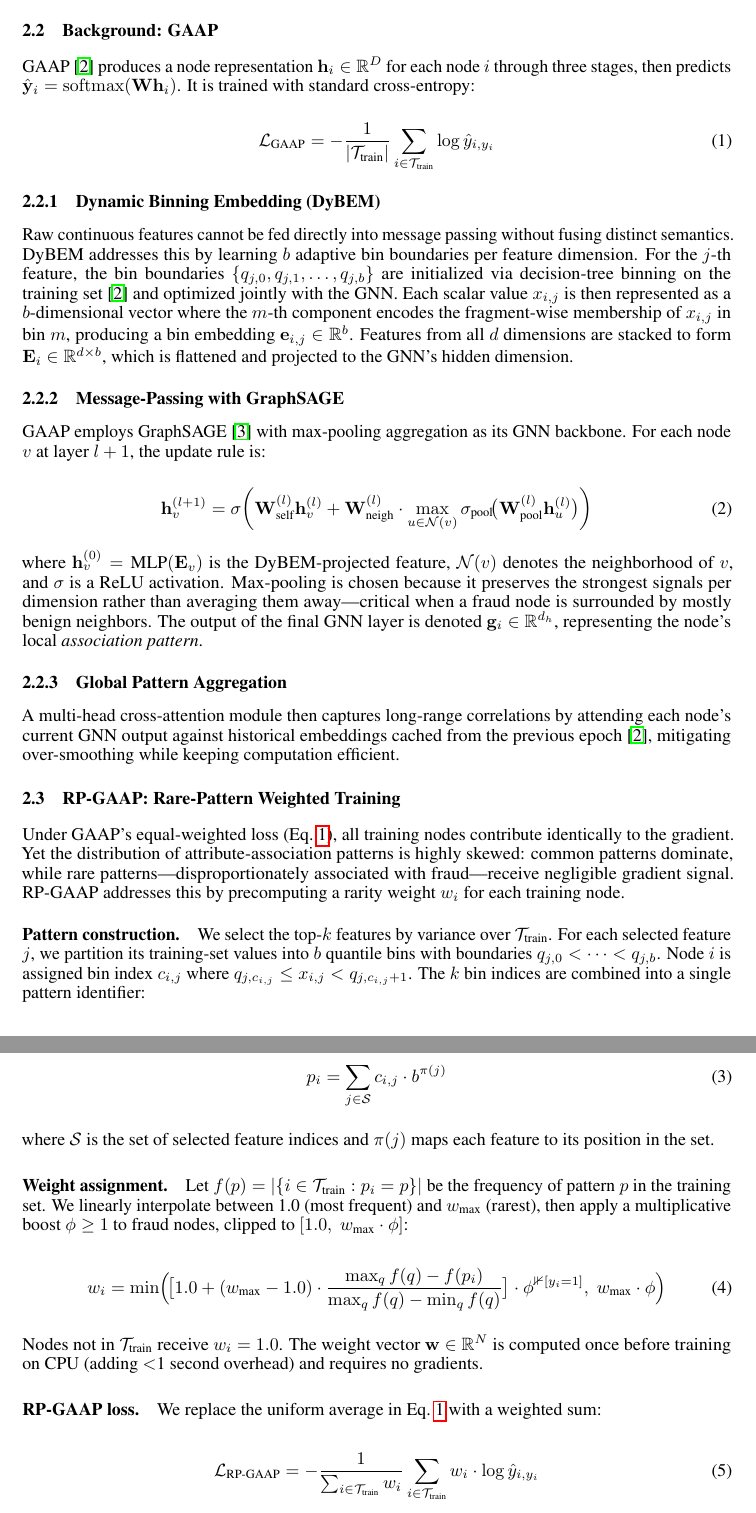
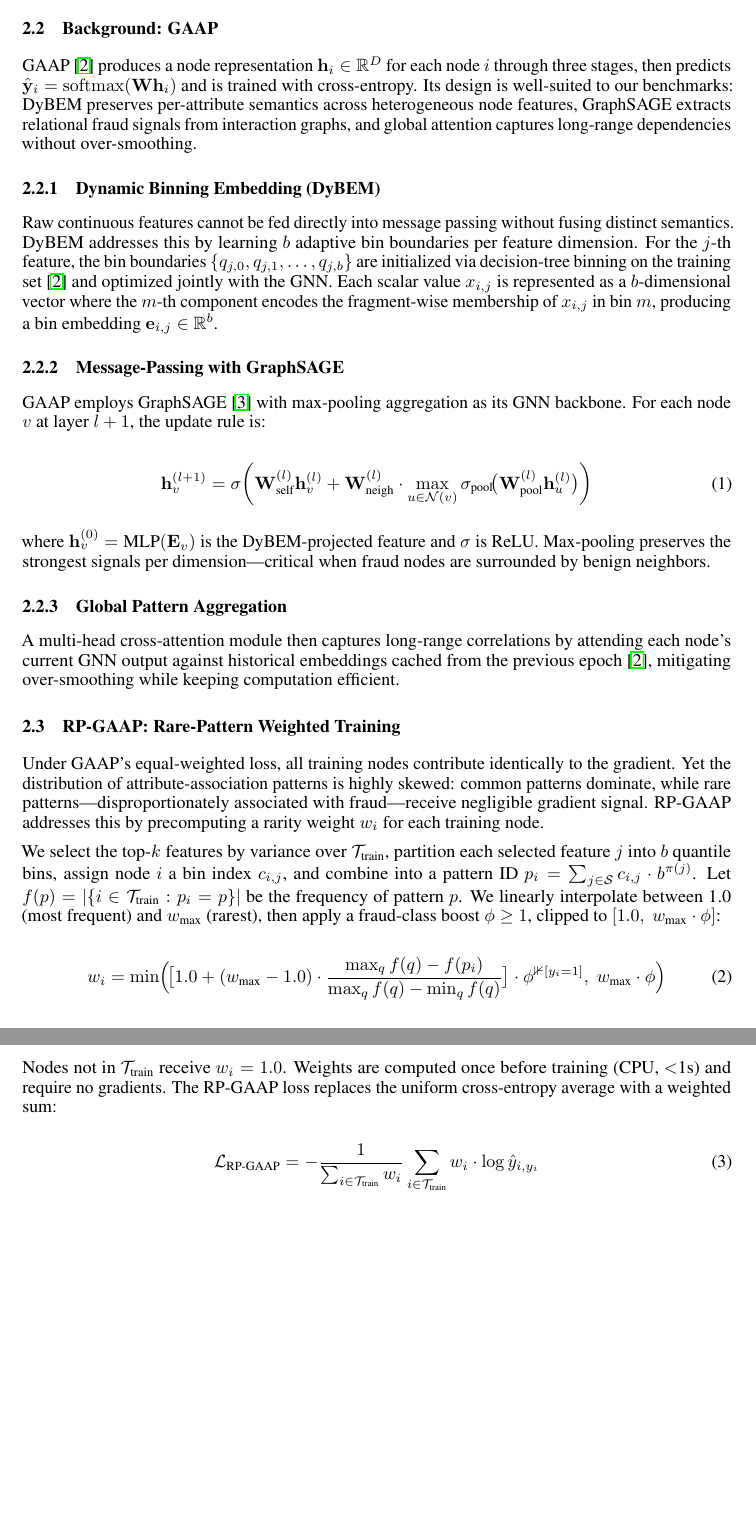
Before and after one commit to NathanTrance/GraphML, a LaTeX paper (Proposal/main.tex, which reads Proposal/Chapters/3_methodology.tex): two parts of pages 2 and 3 of 4, joined at a grey line, cut so that both start at the same text, the shorter picture padded with empty space. Compiled offline with pdfLaTeX.

Commit message:
Drop GAAP CE equation, merge pattern construction+weight, crunch DyBEM/GraphSAGE, add why-appropriate sentence

```diff
--- a/Proposal/Chapters/3_methodology.tex
+++ b/Proposal/Chapters/3_methodology.tex
@@ -7,16 +7,11 @@ Let $\mathcal{G} = (\mathcal{V}, \mathcal{E})$ be an attributed graph with $N =
 
 \subsection{Background: GAAP}
 
-GAAP~\cite{duan2025gaap} produces a node representation $\mathbf{h}_i \in \mathbb{R}^D$ for each node $i$ through three stages, then predicts $\hat{\mathbf{y}}_i = \operatorname{softmax}(\mathbf{W} \mathbf{h}_i)$. It is trained with standard cross-entropy:
-
-\begin{equation}
-\mathcal{L}_{\text{GAAP}} = -\frac{1}{|\mathcal{T}_{\text{train}}|} \sum_{i \in \mathcal{T}_{\text{train}}} \log \hat{y}_{i, y_i}
-\label{eq:gaap}
-\end{equation}
+GAAP~\cite{duan2025gaap} produces a node representation $\mathbf{h}_i \in \mathbb{R}^D$ for each node $i$ through three stages, then predicts $\hat{\mathbf{y}}_i = \operatorname{softmax}(\mathbf{W} \mathbf{h}_i)$ and is trained with cross-entropy. Its design is well-suited to our benchmarks: DyBEM preserves per-attribute semantics across heterogeneous node features, GraphSAGE extracts relational fraud signals from interaction graphs, and global attention captures long-range dependencies without over-smoothing.
 
 \subsubsection{Dynamic Binning Embedding (DyBEM)}
 
-Raw continuous features cannot be fed directly into message passing without fusing distinct semantics. DyBEM addresses this by learning $b$ adaptive bin boundaries per feature dimension. For the $j$-th feature, the bin boundaries $\{q_{j,0}, q_{j,1}, \dots, q_{j,b}\}$ are initialized via decision-tree binning on the training set~\cite{duan2025gaap} and optimized jointly with the GNN. Each scalar value $x_{i,j}$ is then represented as a $b$-dimensional vector where the $m$-th component encodes the fragment-wise membership of $x_{i,j}$ in bin $m$, producing a bin embedding $\mathbf{e}_{i,j} \in \mathbb{R}^{b}$. Features from all $d$ dimensions are stacked to form $\mathbf{E}_i \in \mathbb{R}^{d \times b}$, which is flattened and projected to the GNN's hidden dimension.
+Raw continuous features cannot be fed directly into message passing without fusing distinct semantics. DyBEM addresses this by learning $b$ adaptive bin boundaries per feature dimension. For the $j$-th feature, the bin boundaries $\{q_{j,0}, q_{j,1}, \dots, q_{j,b}\}$ are initialized via decision-tree binning on the training set~\cite{duan2025gaap} and optimized jointly with the GNN. Each scalar value $x_{i,j}$ is represented as a $b$-dimensional vector where the $m$-th component encodes the fragment-wise membership of $x_{i,j}$ in bin $m$, producing a bin embedding $\mathbf{e}_{i,j} \in \mathbb{R}^{b}$.
 
 \subsubsection{Message-Passing with GraphSAGE}
 
@@ -27,7 +22,7 @@ GAAP employs GraphSAGE~\cite{hamilton2017inductive} with max-pooling aggregation
 \label{eq:sage}
 \end{equation}
 
-where $\mathbf{h}_v^{(0)} = \text{MLP}(\mathbf{E}_v)$ is the DyBEM-projected feature, $\mathcal{N}(v)$ denotes the neighborhood of $v$, and $\sigma$ is a ReLU activation. Max-pooling is chosen because it preserves the strongest signals per dimension rather than averaging them away---critical when a fraud node is surrounded by mostly benign neighbors. The output of the final GNN layer is denoted $\mathbf{g}_i \in \mathbb{R}^{d_h}$, representing the node's local \textit{association pattern}.
+where $\mathbf{h}_v^{(0)} = \text{MLP}(\mathbf{E}_v)$ is the DyBEM-projected feature and $\sigma$ is ReLU. Max-pooling preserves the strongest signals per dimension---critical when fraud nodes are surrounded by benign neighbors.
 
 \subsubsection{Global Pattern Aggregation}
 
@@ -35,30 +30,16 @@ A multi-head cross-attention module then captures long-range correlations by att
 
 \subsection{RP-GAAP: Rare-Pattern Weighted Training}
 
-Under GAAP's equal-weighted loss (Eq.~\ref{eq:gaap}), all training nodes contribute identically to the gradient. Yet the distribution of attribute-association patterns is highly skewed: common patterns dominate, while rare patterns---disproportionately associated with fraud---receive negligible gradient signal. RP-GAAP addresses this by precomputing a rarity weight $w_i$ for each training node.
+Under GAAP's equal-weighted loss, all training nodes contribute identically to the gradient. Yet the distribution of attribute-association patterns is highly skewed: common patterns dominate, while rare patterns---disproportionately associated with fraud---receive negligible gradient signal. RP-GAAP addresses this by precomputing a rarity weight $w_i$ for each training node.
 
-\paragraph{Pattern construction.}
-We select the top-$k$ features by variance over $\mathcal{T}_{\text{train}}$. For each selected feature $j$, we partition its training-set values into $b$ quantile bins with boundaries $q_{j,0} < \cdots < q_{j,b}$. Node $i$ is assigned bin index $c_{i,j}$ where $q_{j, c_{i,j}} \leq x_{i,j} < q_{j, c_{i,j}+1}$. The $k$ bin indices are combined into a single pattern identifier:
-
-\begin{equation}
-p_i = \sum_{j \in \mathcal{S}} c_{i,j} \cdot b^{\pi(j)}
-\label{eq:pattern}
-\end{equation}
-
-where $\mathcal{S}$ is the set of selected feature indices and $\pi(j)$ maps each feature to its position in the set.
-
-\paragraph{Weight assignment.}
-Let $f(p) = |\{i \in \mathcal{T}_{\text{train}} : p_i = p\}|$ be the frequency of pattern $p$ in the training set. We linearly interpolate between 1.0 (most frequent) and $w_{\text{max}}$ (rarest), then apply a multiplicative boost $\phi \geq 1$ to fraud nodes, clipped to $[1.0,\; w_{\text{max}} \cdot \phi]$:
+We select the top-$k$ features by variance over $\mathcal{T}_{\text{train}}$, partition each selected feature $j$ into $b$ quantile bins, assign node $i$ a bin index $c_{i,j}$, and combine into a pattern ID $p_i = \sum_{j \in \mathcal{S}} c_{i,j} \cdot b^{\pi(j)}$. Let $f(p) = |\{i \in \mathcal{T}_{\text{train}} : p_i = p\}|$ be the frequency of pattern $p$. We linearly interpolate between 1.0 (most frequent) and $w_{\text{max}}$ (rarest), then apply a fraud-class boost $\phi \geq 1$, clipped to $[1.0,\; w_{\text{max}} \cdot \phi]$:
 
 \begin{equation}
 w_i = \min\!\Big(\!\big[1.0 + (w_{\text{max}} - 1.0) \cdot \frac{\max_q f(q) - f(p_i)}{\max_q f(q) - \min_q f(q)}\big] \cdot \phi^{\mathbb{1}[y_i = 1]},\; w_{\text{max}} \cdot \phi\Big)
 \label{eq:weight}
 \end{equation}
 
-Nodes not in $\mathcal{T}_{\text{train}}$ receive $w_i = 1.0$. The weight vector $\mathbf{w} \in \mathbb{R}^N$ is computed once before training on CPU (adding $<$1~second overhead) and requires no gradients.
-
-\paragraph{RP-GAAP loss.}
-We replace the uniform average in Eq.~\ref{eq:gaap} with a weighted sum:
+Nodes not in $\mathcal{T}_{\text{train}}$ receive $w_i = 1.0$. Weights are computed once before training (CPU, $<$1s) and require no gradients. The RP-GAAP loss replaces the uniform cross-entropy average with a weighted sum:
 
 \begin{equation}
 \mathcal{L}_{\text{RP-GAAP}} = -\frac{1}{\sum_{i \in \mathcal{T}_{\text{train}}} w_i} \sum_{i \in \mathcal{T}_{\text{train}}} w_i \cdot \log \hat{y}_{i, y_i}
```
Also changed, not shown: Proposal/main.pdf.
